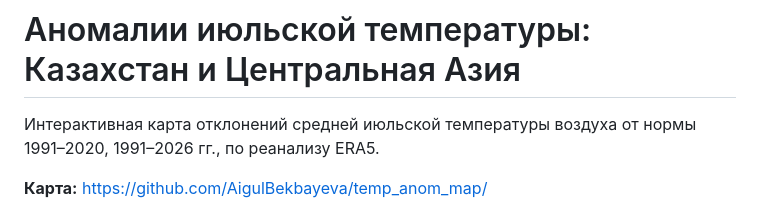
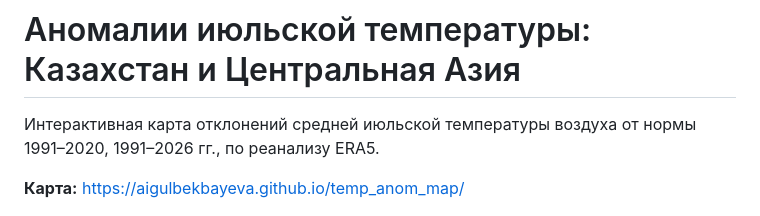
Before and after one commit to AigulBekbayeva/temp_anom_map, a Markdown page: README.md, the part around the change. Drawn GitHub-style.

```diff
--- a/README.md
+++ b/README.md
@@ -3,7 +3,7 @@
 Интерактивная карта отклонений средней июльской температуры воздуха от нормы 1991–2020,
 1991–2026 гг., по реанализу ERA5.
 
-**Карта:** https://github.com/AigulBekbayeva/temp_anom_map/
+**Карта:** https://aigulbekbayeva.github.io/temp_anom_map/
 
 ![Аномалия июля](figures/anomaly_07_2026.png)
 
```
